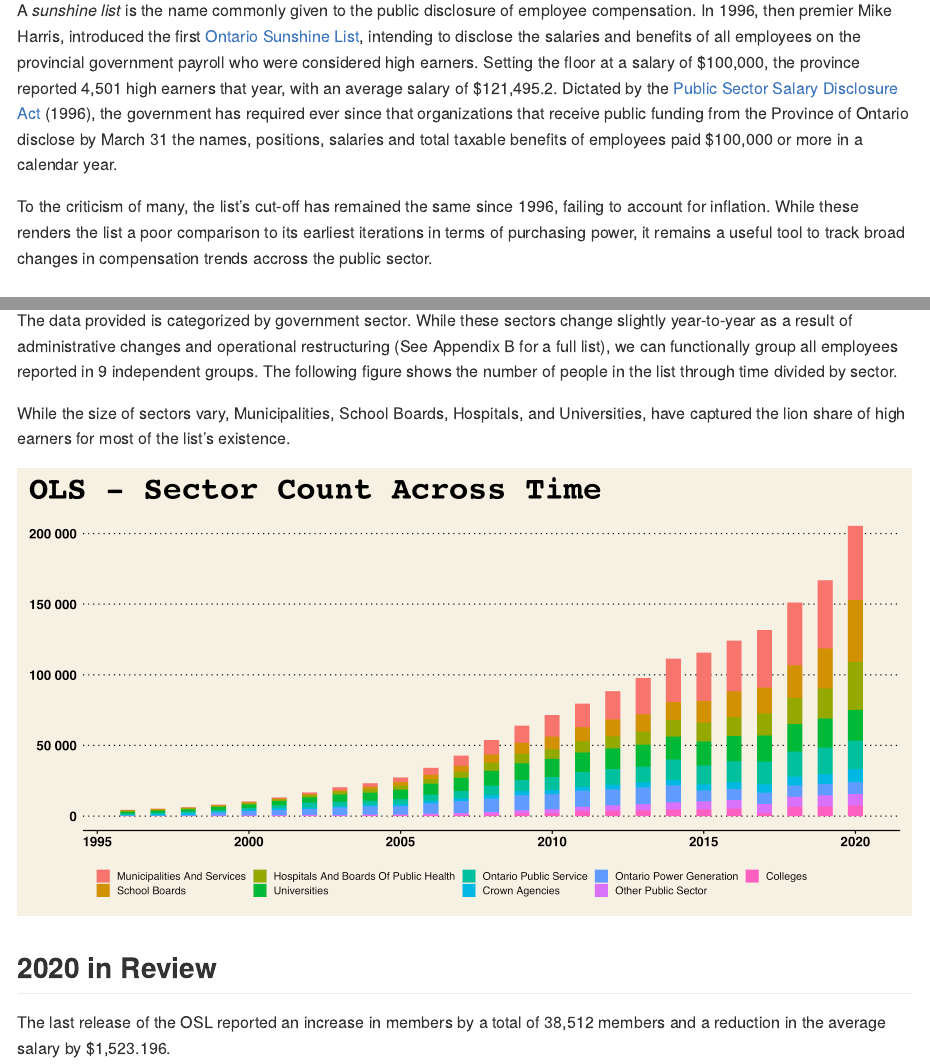
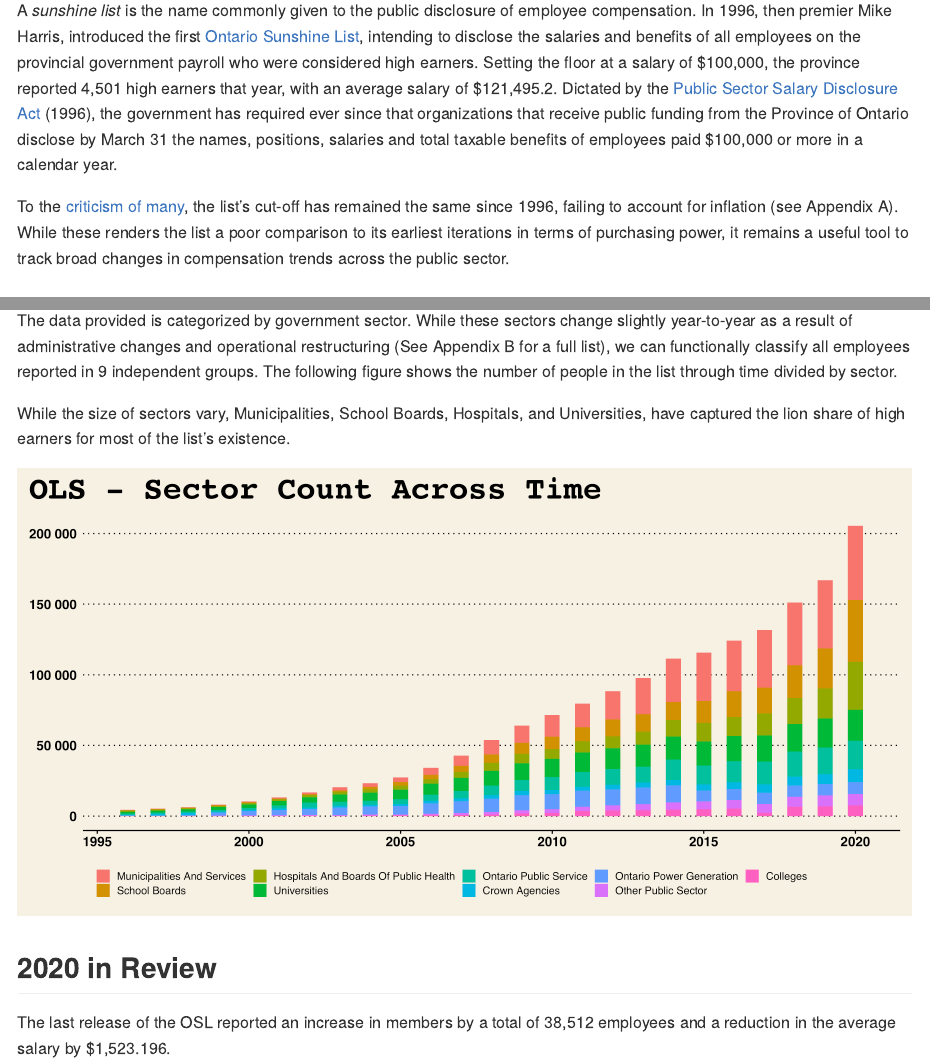
Before and after one commit to ricardochejfec/BreakingDown_OSL20, an R Markdown document (Report.Rmd): the page in a window 1100 px wide, from 760 px down, and a second part further down, joined at a grey line. The pictures show the output file Report.md that the author committed with the source, drawn offline in the style of GitHub.

Commit message:
typos and report bugs

```diff
--- a/Report.Rmd
+++ b/Report.Rmd
@@ -76,7 +76,7 @@ What follows is a descriptive analysis of the Ontario Sunshine List. The main se
 
 A *sunshine list* is the name commonly given to the public disclosure of employee compensation. In 1996, then premier Mike Harris, introduced the first [Ontario Sunshine List](https://www.ontario.ca/page/public-sector-salary-disclosure-2020-all-sectors-and-seconded-employees), intending to disclose the salaries and benefits of all employees on the provincial government payroll who were considered high earners. Setting the floor at a salary of \$100,000, the province reported `r count96` high earners that year, with an average salary of `r salavg96`. Dictated by the [Public Sector Salary Disclosure Act](https://www.ontario.ca/laws/statute/96p01a) (1996), the government has required ever since that organizations that receive public funding from the Province of Ontario disclose by March 31 the names, positions, salaries and total taxable benefits of employees paid \$100,000 or more in a calendar year.
 
-To the criticism of many, the list's cut-off has remained the same since 1996, failing to account for inflation. While these renders the list a poor comparison to its earliest iterations in terms of purchasing power, it remains a useful tool to track broad changes in compensation trends accross the public sector.
+To the [criticism of many](https://amapceo.on.ca/sunshine-list-stuck-in-past), the list's cut-off has remained the same since 1996, failing to account for inflation (see Appendix A). While these renders the list a poor comparison to its earliest iterations in terms of purchasing power, it remains a useful tool to track broad changes in compensation trends across the public sector.
 
 ### Uninterrupted Growth
 
@@ -86,7 +86,7 @@ The number of people in the Ontario Sunshine List has increased with every relea
 
 ### Recorded by Government Sector
 
-The data provided is categorized by government sector. While these sectors change slightly year-to-year as a result of administrative changes and operational restructuring (See Appendix B for a full list), we can functionally group all employees reported in 9 independent groups. The following figure shows the number of people in the list through time divided by sector.
+The data provided is categorized by government sector. While these sectors change slightly year-to-year as a result of administrative changes and operational restructuring (See Appendix B for a full list), we can functionally classify all employees reported in 9 independent groups. The following figure shows the number of people in the list through time divided by sector.
 
 While the size of sectors vary, Municipalities, School Boards, Hospitals, and Universities, have captured the lion share of high earners for most of the list's existence.
 
@@ -94,7 +94,7 @@ While the size of sectors vary, Municipalities, School Boards, Hospitals, and Un
 
 ## 2020 in Review
 
-The last release of the OSL reported an increase in members by a total of `r chg1920` members and a reduction in the average salary by `r chg1920_d`.
+The last release of the OSL reported an increase in members by a total of `r chg1920` employees and a reduction in the average salary by `r chg1920_d`.
 
 ### Municipalities, School-Boards and Hospitals
 
```
Also changed, not shown: Report.md.
